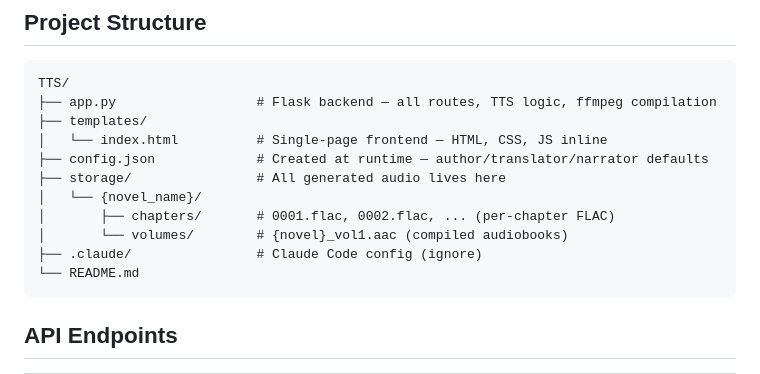
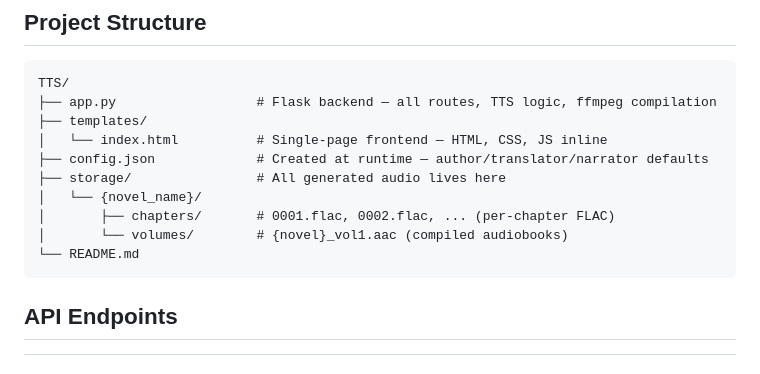
Before and after one commit to MashaKujou/AudioBook_Python, a Markdown page: README.md, the part around the change. Rendered like a GitHub page.

````diff
--- a/README.md
+++ b/README.md
@@ -59,7 +59,6 @@ TTS/
 │   └── {novel_name}/
 │       ├── chapters/       # 0001.flac, 0002.flac, ... (per-chapter FLAC)
 │       └── volumes/        # {novel}_vol1.aac (compiled audiobooks)
-├── .claude/                # Claude Code config (ignore)
 └── README.md
 ```
 
````
